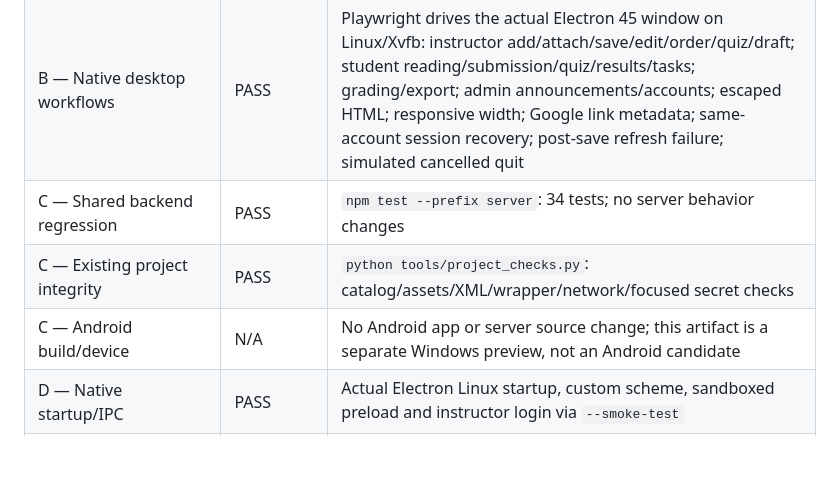
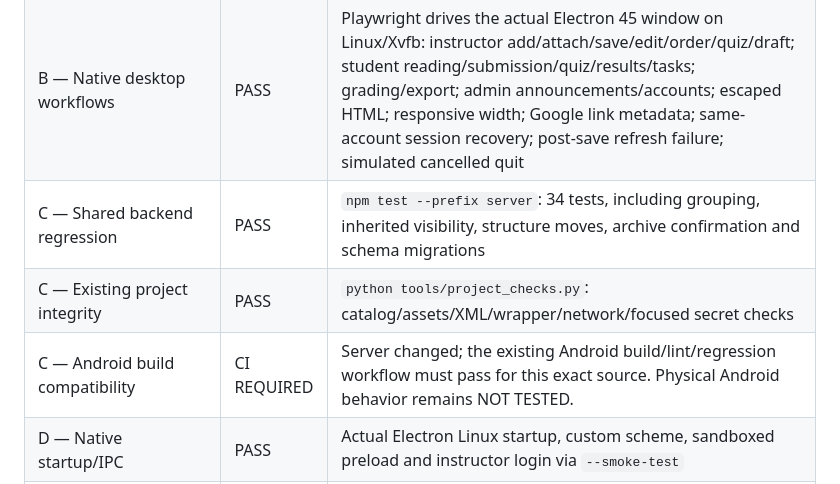
Before and after one commit to Denberg28/Aeronautical-Open-Academy, a Markdown page: docs/DESKTOP_TESTING.md, the part around the change. GitHub-like rendering; blank space fills up the shorter version.

```diff
--- a/docs/DESKTOP_TESTING.md
+++ b/docs/DESKTOP_TESTING.md
@@ -20,9 +20,9 @@ Baseline: Android/backend repository commit `62d81ae`. Scope: new Windows deskto
 | A — Windows package structure | PASS | `node desktop/tools/verify-package.mjs`: PE machine x64, runtime renderer/preload/backend/schema, README, no data/key files |
 | B — Desktop bridge integration | PASS | `npm test --prefix desktop`: 4 tests covering role boundaries, persisted reading/submission across restart, report ZIP, revision/link authorization, local API header, organization-origin/credential isolation |
 | B — Native desktop workflows | PASS | Playwright drives the actual Electron 45 window on Linux/Xvfb: instructor add/attach/save/edit/order/quiz/draft; student reading/submission/quiz/results/tasks; grading/export; admin announcements/accounts; escaped HTML; responsive width; Google link metadata; same-account session recovery; post-save refresh failure; simulated cancelled quit |
-| C — Shared backend regression | PASS | `npm test --prefix server`: 34 tests; no server behavior changes |
+| C — Shared backend regression | PASS | `npm test --prefix server`: 34 tests, including grouping, inherited visibility, structure moves, archive confirmation and schema migrations |
 | C — Existing project integrity | PASS | `python tools/project_checks.py`: catalog/assets/XML/wrapper/network/focused secret checks |
-| C — Android build/device | N/A | No Android app or server source change; this artifact is a separate Windows preview, not an Android candidate |
+| C — Android build compatibility | CI REQUIRED | Server changed; the existing Android build/lint/regression workflow must pass for this exact source. Physical Android behavior remains NOT TESTED. |
 | D — Native startup/IPC | PASS | Actual Electron Linux startup, custom scheme, sandboxed preload and instructor login via `--smoke-test` |
 | D — Organization service / host material access | NOT TESTED | HTTPS-origin/credential separation tested with a synthetic transport; no real organization deployment, Google sign-in or provider sharing test |
 | E — Hardware control | N/A | Education app does not command physical equipment |
```
Also changed, not shown: desktop/README.md (+1 -1 lines).
